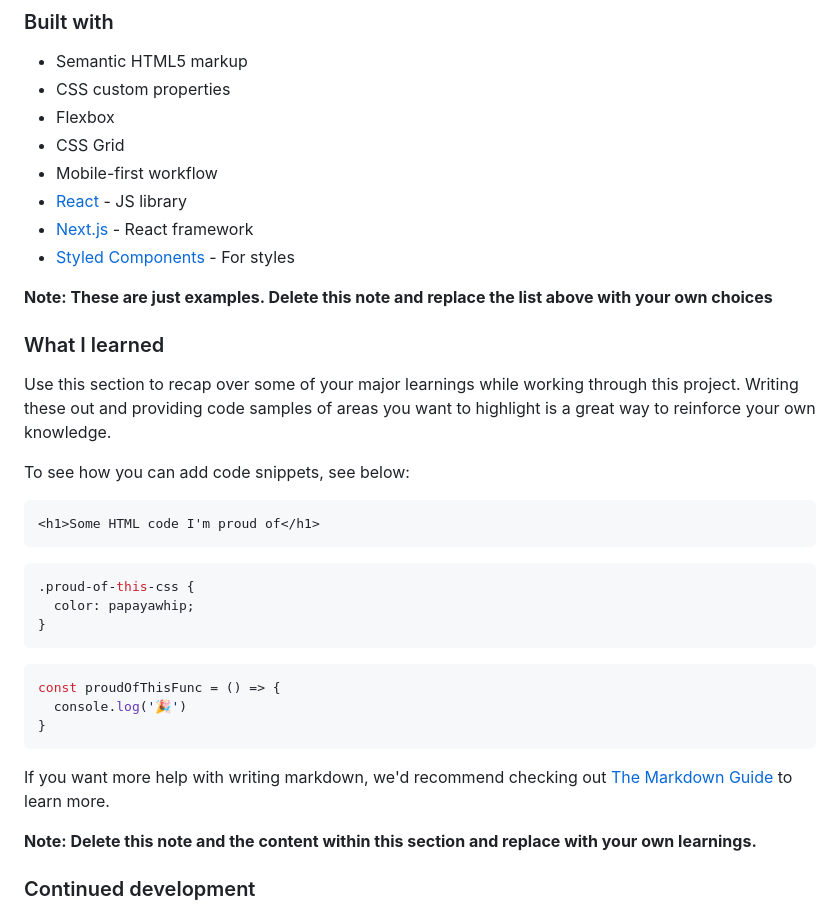
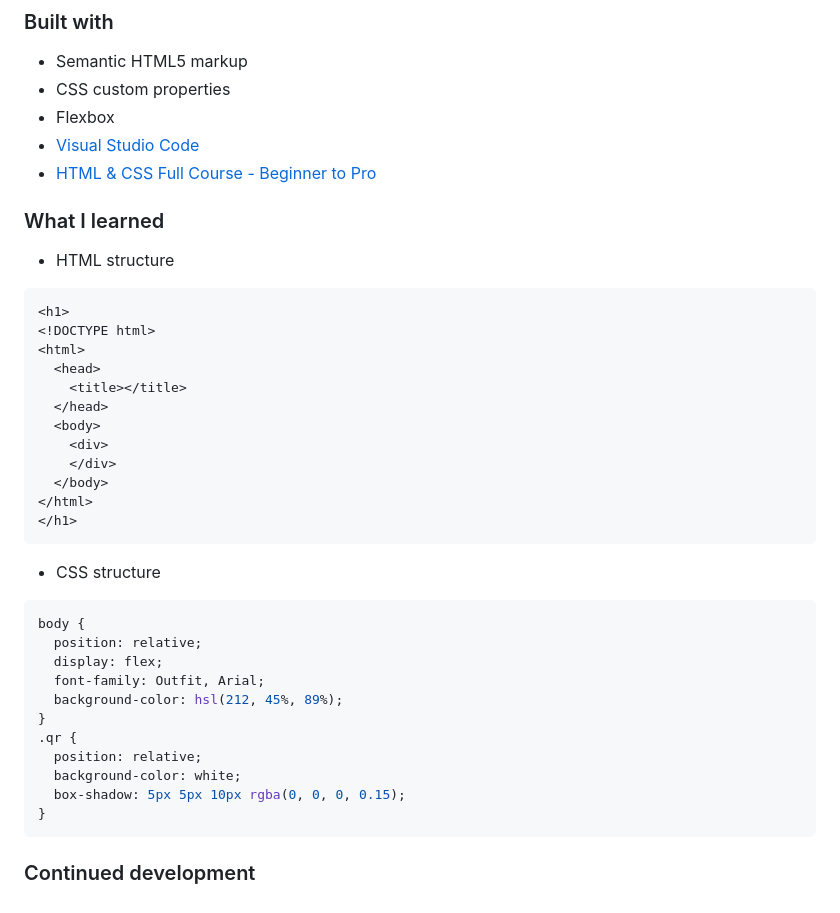
Before and after one commit to aleksandrovvolodymyr97-oss/pj2, a Markdown page: README.md, the part around the change. Drawn GitHub-style.

````diff
--- a/README.md
+++ b/README.md
@@ -34,37 +34,40 @@ This is a solution to the [QR code component challenge on Frontend Mentor](https
 - Semantic HTML5 markup
 - CSS custom properties
 - Flexbox
-- CSS Grid
-- Mobile-first workflow
-- [React](https://reactjs.org/) - JS library
-- [Next.js](https://nextjs.org/) - React framework
-- [Styled Components](https://styled-components.com/) - For styles
-
-**Note: These are just examples. Delete this note and replace the list above with your own choices**
+- [Visual Studio Code](https://code.visualstudio.com/)
+- [HTML & CSS Full Course - Beginner to Pro](https://youtu.be/G3e-cpL7ofc)
 
 ### What I learned
 
-Use this section to recap over some of your major learnings while working through this project. Writing these out and providing code samples of areas you want to highlight is a great way to reinforce your own knowledge.
-
-To see how you can add code snippets, see below:
-
+- HTML structure
 ```html
-<h1>Some HTML code I'm proud of</h1>
+<h1>
+<!DOCTYPE html>
+<html>
+  <head>
+    <title></title>
+  </head>
+  <body>
+    <div>
+    </div>
+  </body>
+</html>
+</h1>
 ```
+- CSS structure
 ```css
-.proud-of-this-css {
-  color: papayawhip;
+body {
+  position: relative;
+  display: flex;
+  font-family: Outfit, Arial;
+  background-color: hsl(212, 45%, 89%);
+}
+.qr {
+  position: relative;
+  background-color: white;
+  box-shadow: 5px 5px 10px rgba(0, 0, 0, 0.15);
 }
 ```
-```js
-const proudOfThisFunc = () => {
-  console.log('🎉')
-}
-```
-
-If you want more help with writing markdown, we'd recommend checking out [The Markdown Guide](https://www.markdownguide.org/) to learn more.
-
-**Note: Delete this note and the content within this section and replace with your own learnings.**
 
 ### Continued development
 
````
